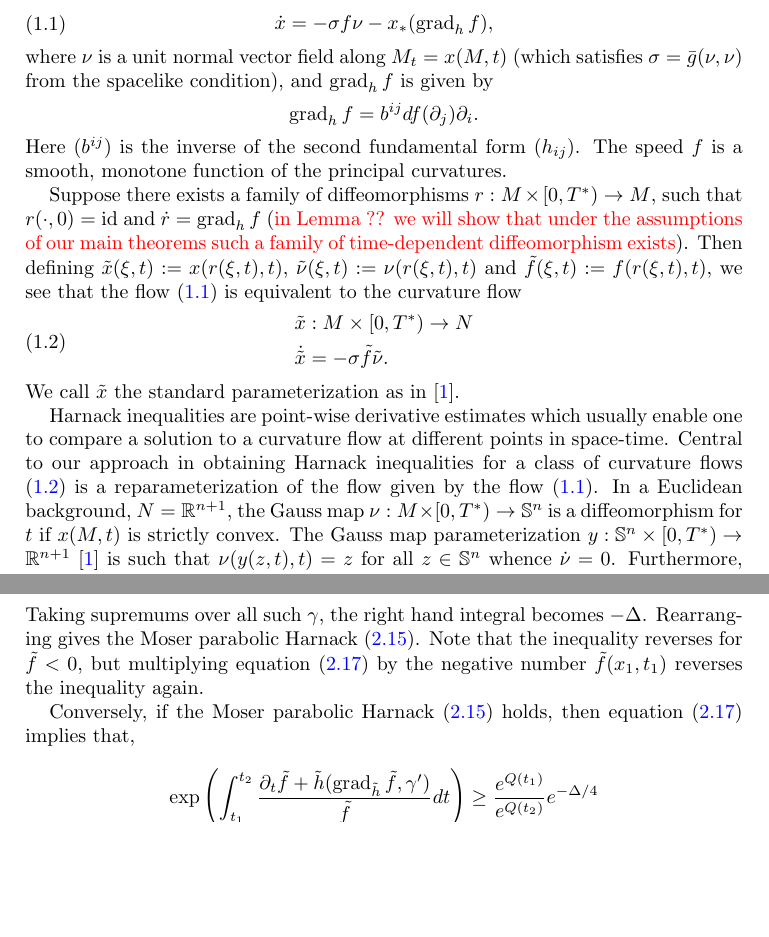
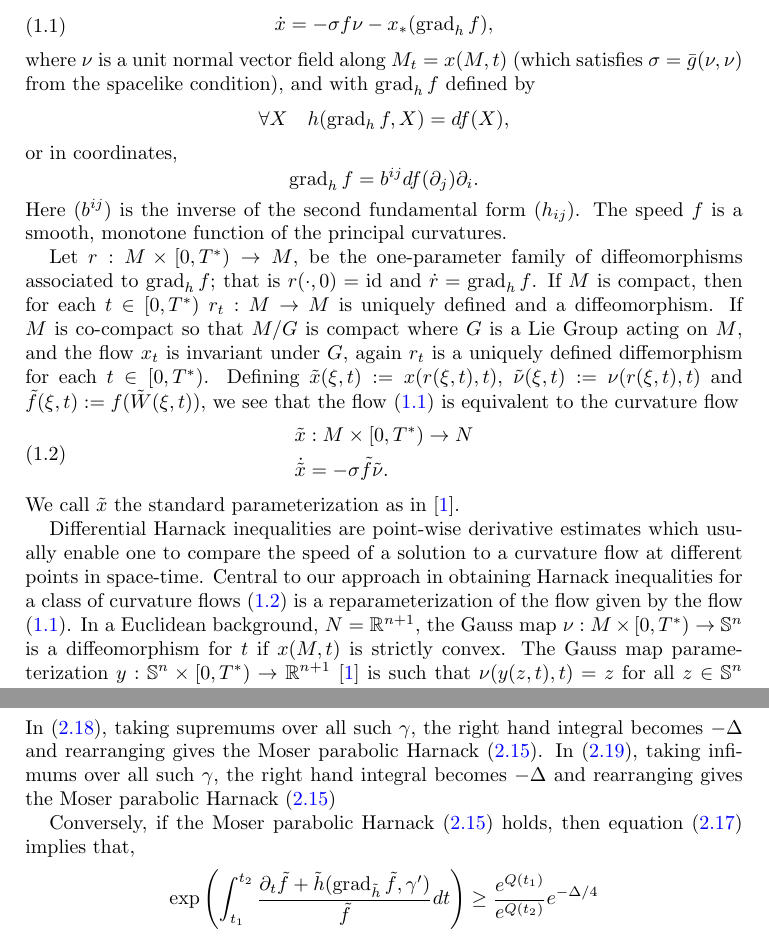
Before and after one commit to pabryan/harnack_hypersurface, a LaTeX paper (main.tex): two parts of pages 1 and 7 of 30 before the commit and two parts of pages 1 and 8 of 30 after it, joined at a grey line, cut so that both start at the same text, the shorter picture padded with empty space. Compiled offline with pdfLaTeX.

Commit message:
Fixed up some bits and pieces.

```diff
--- a/main.tex
+++ b/main.tex
@@ -15,17 +15,21 @@ Let
 $x\cn M\x[0,T^{\ast})\ra N$
 be a family of strictly convex spacelike embeddings (the term ``spacelike'' in the Riemannian case should be ignored), which evolve by the curvature flow
 \eq{\label{Flow}\dot{x}=-\s f\nu-x_{\ast}(\operatorname{grad}_hf),}
-where $\nu$ is a unit normal vector field along $M_{t}=x(M,t)$ (which satisfies $\s=\bar{g}(\nu,\nu)$ from the spacelike condition), and $\operatorname{grad}_hf$ is given by
+where $\nu$ is a unit normal vector field along $M_{t}=x(M,t)$ (which satisfies $\s=\bar{g}(\nu,\nu)$ from the spacelike condition), and with $\operatorname{grad}_hf$ defined by
+\[
+\forall X \quad h(\grad_h f, X) = df (X),
+\]
+or in coordinates,
 \[\operatorname{grad}_hf=b^{ij}df(\partial_j)\partial_i.\]
 Here $(b^{ij})$ is the inverse of the second fundamental form $(h_{ij})$. The speed $f$ is a smooth, monotone function of the principal curvatures.
 
-Suppose there exists a family of diffeomorphisms \(r:M\times [0,T^{\ast})\to M\), such that $r(\cdot,0)=\operatorname{id}$ and $\dot{r}=\operatorname{grad}_hf$ (\textcolor[rgb]{1.00,0.00,0.00}{in Lemma ?? we will show that under the assumptions of our main theorems such a family of time-dependent diffeomorphism exists}). Then defining $\tilde{x} (\xi, t) := x (r(\xi,t), t)$, $\tilde{\nu} (\xi, t) :=\nu (r(\xi,t), t)$ and $\tilde{f}(\xi,t):=f(r(\xi,t), t)$, we see that the flow \eqref{Flow} is equivalent to the curvature flow
+Let \(r:M\times [0,T^{\ast})\to M\), be the one-parameter family of diffeomorphisms associated to $\grad_h f$; that is $r(\cdot,0)=\operatorname{id}$ and $\dot{r}=\operatorname{grad}_hf$. If $M$ is compact, then for each $t \in [0, T^{\ast})$ $r_t : M \to M$ is uniquely defined and a diffeomorphism. If $M$ is co-compact so that $M/G$ is compact where $G$ is a Lie Group acting on $M$, and the flow $x_t$ is invariant under $G$, again $r_t$ is a uniquely defined diffemorphism for each $t \in [0, T^{\ast})$. Defining $\tilde{x} (\xi, t) := x (r(\xi,t), t)$, $\tilde{\nu} (\xi, t) :=\nu (r(\xi,t), t)$ and $\tilde{f}(\xi,t):=f(\tilde{W} (\xi, t))$, we see that the flow \eqref{Flow} is equivalent to the curvature flow
 \eq{\label{FlowStandard}
 \tilde{x}&:M\times [0,T^{\ast})\to N\\
 \dot{\tilde{x}} &= -\s \tilde{f} \tilde{\nu}.}
 We call $\tilde{x}$ the standard parameterization as in \cite{Andrews:09/1994}.
 
-Harnack inequalities are point-wise derivative estimates which usually enable one to compare a solution to a curvature flow at different points in space-time.
+Differential Harnack inequalities are point-wise derivative estimates which usually enable one to compare the speed of a solution to a curvature flow at different points in space-time.
 Central to our approach in obtaining Harnack inequalities for a class of curvature flows (\ref{FlowStandard}) is a reparameterization of the flow given by the flow \eqref{Flow}.
 In a Euclidean background, $N = \R^{n+1}$, the Gauss map $\nu: M\times [0,T^{\ast}) \to \S^n$ is a diffeomorphism for $t$ if $x(M,t)$ is strictly convex. The Gauss map parameterization $y: \S^n\times [0,T^{\ast}) \to \R^{n+1}$ \cite{Andrews:09/1994} is such that $\nu(y(z,t),t) = z$ for all $z \in \S^n$ whence $\dot{\nu} = 0$. Furthermore, calculations may be performed with respect to the fixed, canonical, round metric $g_{\operatorname{can}}$. These two properties, a static metric and static normal provide immense benefit, not only in simplifying the generally long computations associated with differential Harnack inequalities, but also by lending insight into why such long computations yield such a simple, elegant differential Harnack inequality.
 
@@ -285,3 +294,2 @@ for every $x_1, x_2$ and every $\gamma$ joining $x_1$ at $t_1$ to $x_2$ and $t_2
 \frac{\tilde{f} (x_2, t_2)}{\tilde{f} (x_1, t_1)} \geq e^{Q(t_1) - Q(t_2)} \exp\left(- \frac{1}{4} \int_{t_1}^{t_2} \frac{1}{\tilde{f}} \tilde{h}(\gamma', \gamma') dt\right)
 \end{align}
-Taking supremums over all such $\gamma$, the right hand integral becomes $-\Delta$. Rearranging gives the Moser parabolic Harnack \eqref{eq:moser_harnack}. Note that the inequality reverses for $\tilde{f} < 0$, but multiplying equation \eqref{eq:exponential_harnack} by the negative number $\tilde{f}(x_1, t_1)$ reverses the inequality again.
@@ -288,3 +300,4 @@ Taking supremums over all such $\gamma$, the right hand integral becomes $-\Delt
+In (\ref{abc1}), taking supremums over all such $\gamma$, the right hand integral becomes $-\Delta$ and rearranging gives the Moser parabolic Harnack \eqref{eq:moser_harnack}. In (\ref{abc2}), taking infimums over all such $\gamma$, the right hand integral becomes $-\Delta$ and rearranging gives the Moser parabolic Harnack \eqref{eq:moser_harnack}
 
 Conversely, if the Moser parabolic Harnack \eqref{eq:moser_harnack} holds, then equation \eqref{eq:exponential_harnack} implies that,
 \[
```
Also changed, not shown: main.tex (17 more changed lines).
